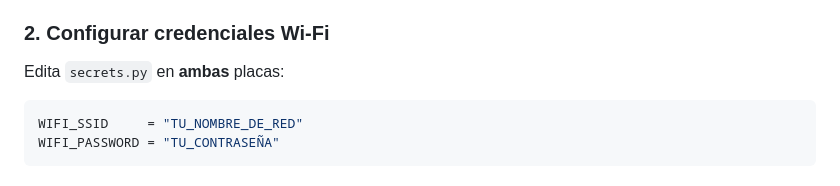
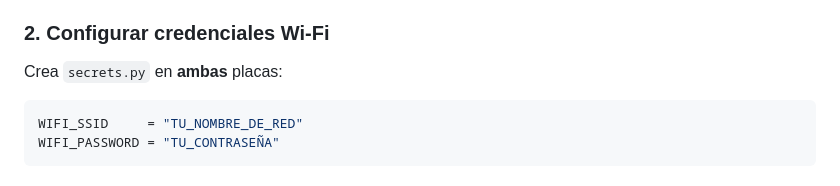
Before and after one commit to D10s21/Sirena_puerta, a Markdown page: README.md, the part around the change. Drawn GitHub-style.

````diff
--- a/README.md
+++ b/README.md
@@ -89,7 +89,7 @@ ESP32 #1 (Sensor)            ESP32 #2 (Sirena)
 
 ### 2. Configurar credenciales Wi-Fi
 
-Edita `secrets.py` en **ambas** placas:
+Crea `secrets.py` en **ambas** placas:
 
 ```python
 WIFI_SSID     = "TU_NOMBRE_DE_RED"
````
